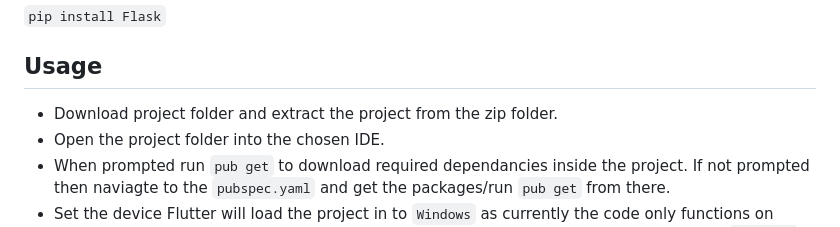
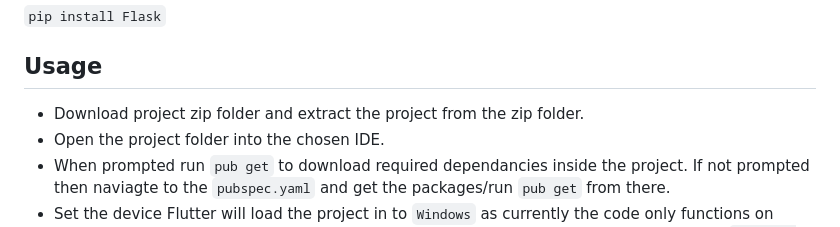
Before and after one commit to DavidSkel/FYP, a Markdown page: README.md, the part around the change. Drawn GitHub-style.

```diff
--- a/README.md
+++ b/README.md
@@ -28,7 +28,7 @@ Install Flask using the Command Promt
 
 ## Usage
 
-- Download project folder and extract the project from the zip folder.
+- Download project zip folder and extract the project from the zip folder.
 - Open the project folder into the chosen IDE.
 - When prompted run `pub get` to download required dependancies inside the project. If not prompted then naviagte to the `pubspec.yaml` and get the packages/run `pub get` from there.
 - Set the device Flutter will load the project in to `Windows` as currently the code only functions on Windows devices. In Visual Studio Code, the Windows device option would look similar to <code>Windows <quote>windows - desktop</quote></code>
```
